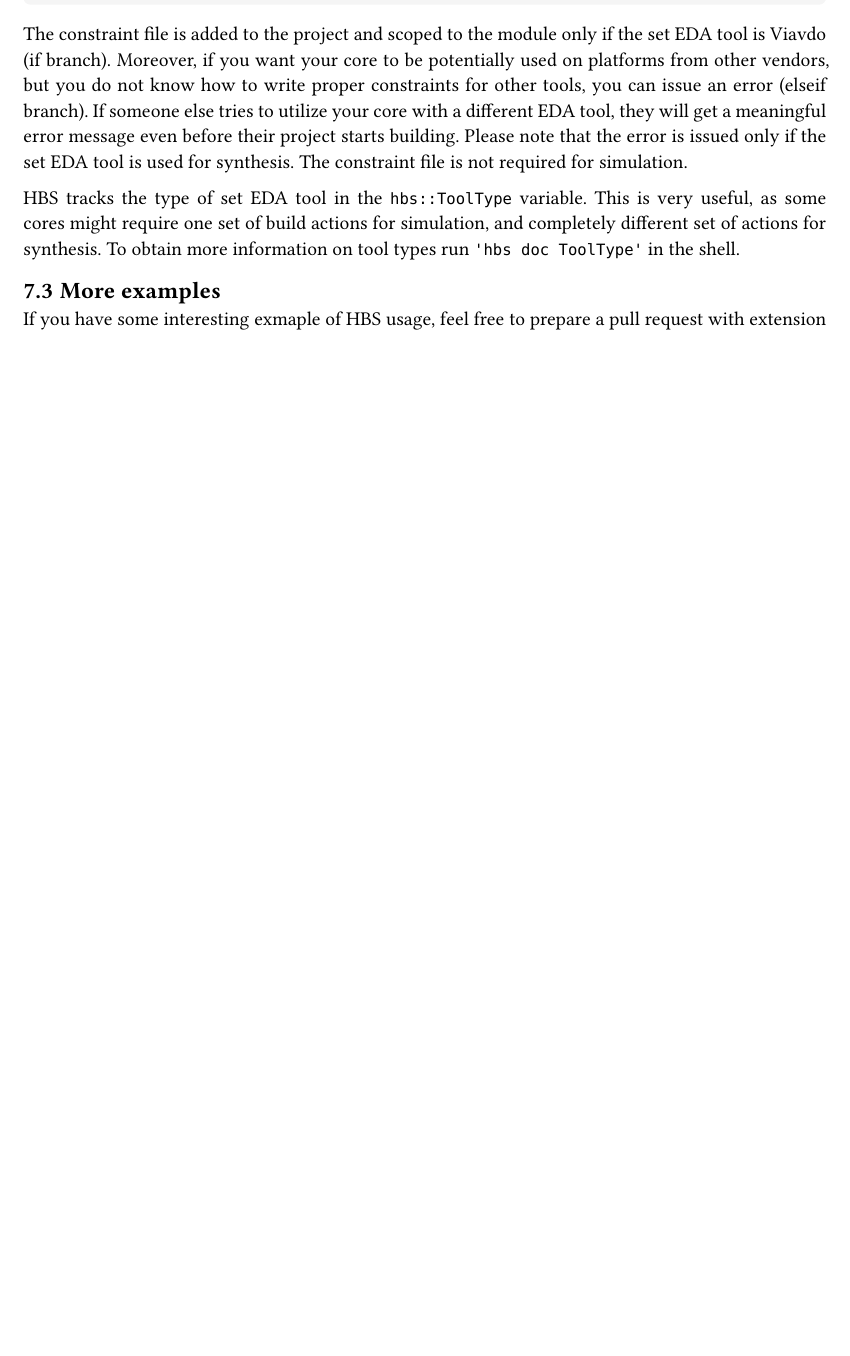
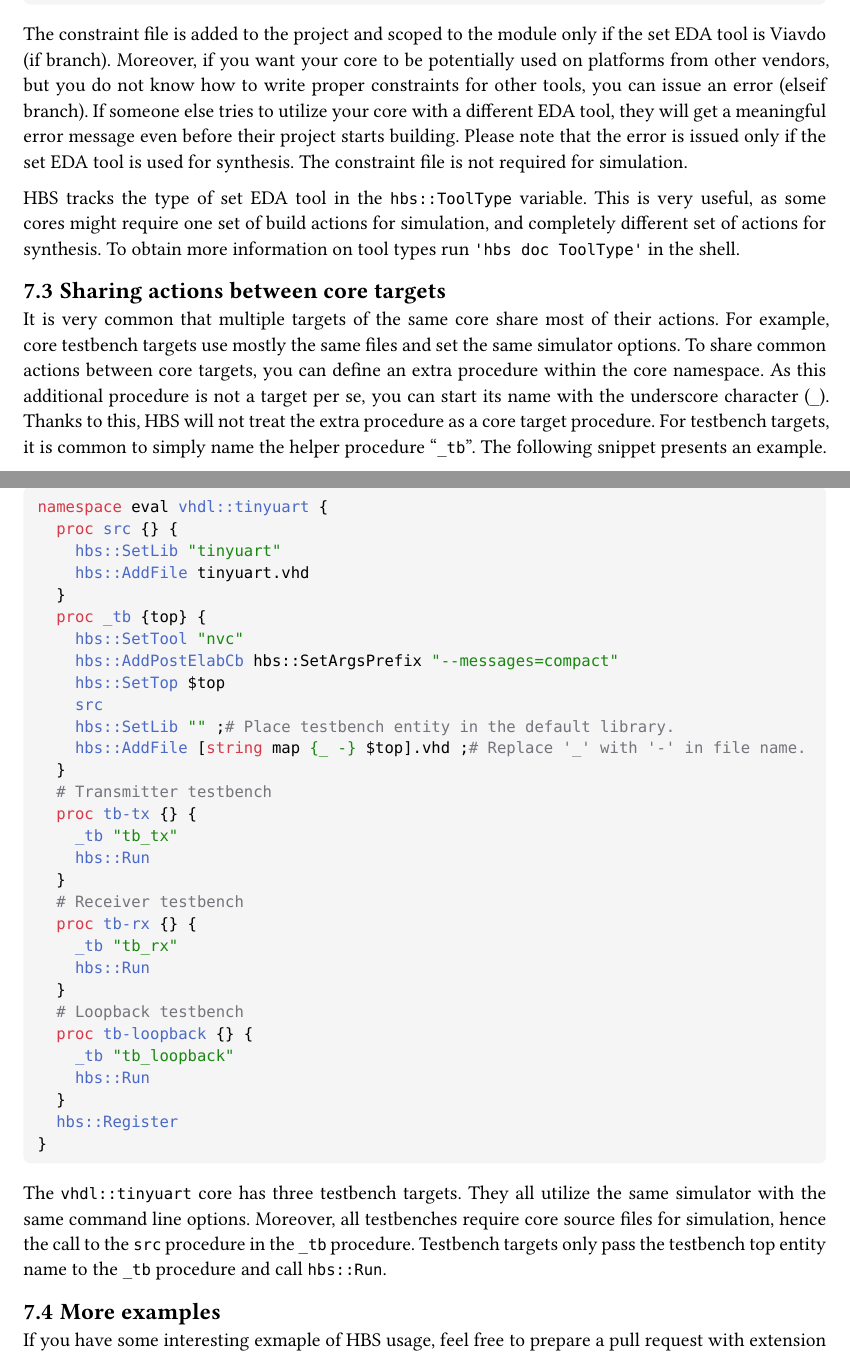
Before and after one commit to m-kru/hbs, a Typst document (user-manual/main.typ, which reads user-manual/examples.typ): part of page 26 of 26 before the commit and two parts of pages 26 and 27 of 27 after it, the two joined at a grey line, cut so that both start at the same text, the shorter picture padded with empty space. Compiled offline with Typst 0.15.

Commit message:
user-manual: Describe sharing actions between targets

````diff
--- a/user-manual/examples.typ
+++ b/user-manual/examples.typ
@@ -175,6 +175,52 @@ This is very useful, as some cores might require one set of build actions for si
 To obtain more information on tool types run `'hbs doc ToolType'` in the shell.
 
 
+== Sharing actions between core targets
+
+It is very common that multiple targets of the same core share most of their actions.
+For example, core testbench targets use mostly the same files and set the same simulator options.
+To share common actions between core targets, you can define an extra procedure within the core namespace.
+As this additional procedure is not a target per se, you can start its name with the underscore character (`_`).
+Thanks to this, HBS will not treat the extra procedure as a core target procedure.
+For testbench targets, it is common to simply name the helper procedure "`_tb`".
+The following snippet presents an example.
+```tcl
+namespace eval vhdl::tinyuart {
+  proc src {} {
+    hbs::SetLib "tinyuart"
+    hbs::AddFile tinyuart.vhd
+  }
+  proc _tb {top} {
+    hbs::SetTool "nvc"
+    hbs::AddPostElabCb hbs::SetArgsPrefix "--messages=compact"
+    hbs::SetTop $top
+    src
+    hbs::SetLib "" ;# Place testbench entity in the default library.
+    hbs::AddFile [string map {_ -} $top].vhd ;# Replace '_' with '-' in file name.
+  }
+  # Transmitter testbench
+  proc tb-tx {} {
+    _tb "tb_tx"
+    hbs::Run
+  }
+  # Receiver testbench
+  proc tb-rx {} {
+    _tb "tb_rx"
+    hbs::Run
+  }
+  # Loopback testbench
+  proc tb-loopback {} {
+    _tb "tb_loopback"
+    hbs::Run
+  }
+  hbs::Register
+}
+```
+The `vhdl::tinyuart` core has three testbench targets.
+They all utilize the same simulator with the same command line options.
+Moreover, all testbenches require core source files for simulation, hence the call to the `src` procedure in the `_tb` procedure.
+Testbench targets only pass the testbench top entity name to the `_tb` procedure and call `hbs::Run`.
+
 == More examples
 
 If you have some interesting exmaple of HBS usage, feel free to prepare a pull request with extension the following list:
````
Also changed, not shown: user-manual/hbs-user-manual.pdf.
